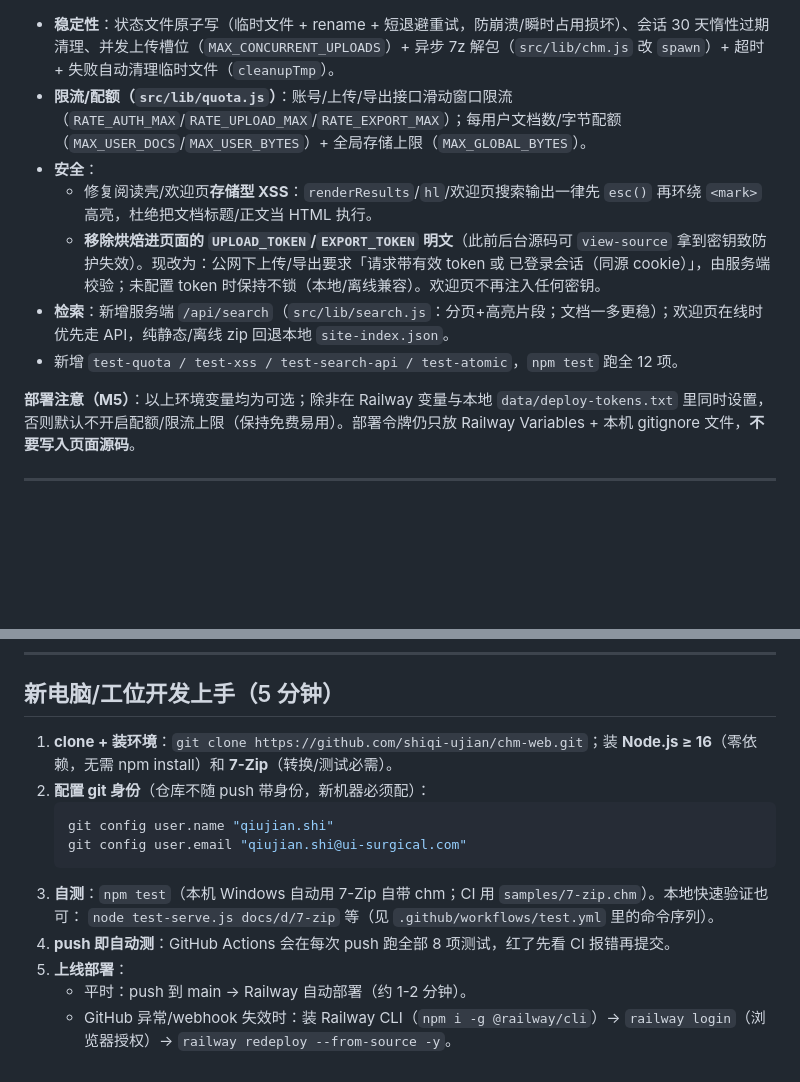
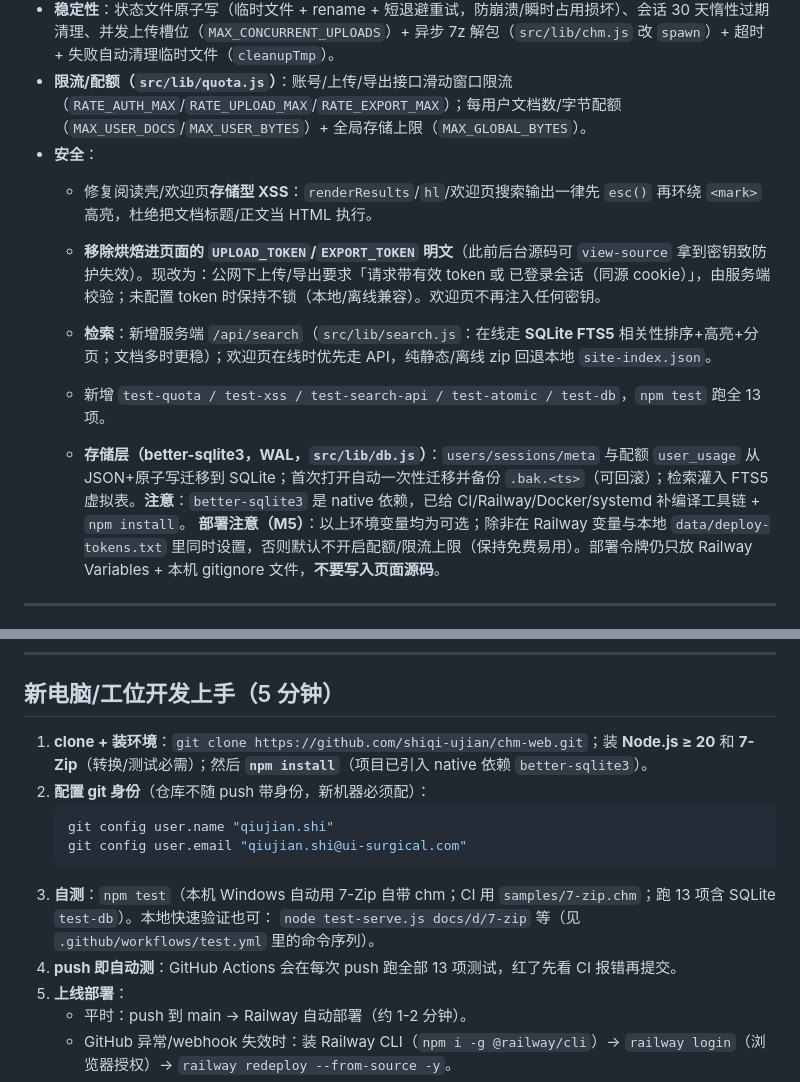
Before and after one commit to shiqi-ujian/chm-web, a Markdown page: HANDOFF.md, 2 parts joined by grey strips. Rendered like a GitHub page; blank space fills up the shorter version.

````diff
--- a/HANDOFF.md
+++ b/HANDOFF.md
@@ -58,10 +58,11 @@
 - **限流/配额（`src/lib/quota.js`）**：账号/上传/导出接口滑动窗口限流（`RATE_AUTH_MAX`/`RATE_UPLOAD_MAX`/`RATE_EXPORT_MAX`）；每用户文档数/字节配额（`MAX_USER_DOCS`/`MAX_USER_BYTES`）+ 全局存储上限（`MAX_GLOBAL_BYTES`）。
 - **安全**：
   - 修复阅读壳/欢迎页**存储型 XSS**：`renderResults`/`hl`/欢迎页搜索输出一律先 `esc()` 再环绕 `<mark>` 高亮，杜绝把文档标题/正文当 HTML 执行。
+
   - **移除烘焙进页面的 `UPLOAD_TOKEN`/`EXPORT_TOKEN` 明文**（此前后台源码可 `view-source` 拿到密钥致防护失效）。现改为：公网下上传/导出要求「请求带有效 token 或 已登录会话（同源 cookie）」，由服务端校验；未配置 token 时保持不锁（本地/离线兼容）。欢迎页不再注入任何密钥。
-- **检索**：新增服务端 `/api/search`（`src/lib/search.js`：分页+高亮片段；文档一多更稳）；欢迎页在线时优先走 API，纯静态/离线 zip 回退本地 `site-index.json`。
-- 新增 `test-quota / test-xss / test-search-api / test-atomic`，`npm test` 跑全 12 项。
-
+  - **检索**：新增服务端 `/api/search`（`src/lib/search.js`：在线走 **SQLite FTS5** 相关性排序+高亮+分页；文档多时更稳）；欢迎页在线时优先走 API，纯静态/离线 zip 回退本地 `site-index.json`。
+  - 新增 `test-quota / test-xss / test-search-api / test-atomic / test-db`，`npm test` 跑全 13 项。
+  - **存储层（better-sqlite3，WAL，`src/lib/db.js`）**：`users/sessions/meta` 与配额 `user_usage` 从 JSON+原子写迁移到 SQLite；首次打开自动一次性迁移并备份 `.bak.<ts>`（可回滚）；检索灌入 FTS5 虚拟表。**注意**：`better-sqlite3` 是 native 依赖，已给 CI/Railway/Docker/systemd 补编译工具链 + `npm install`。
 **部署注意（M5）**：以上环境变量均为可选；除非在 Railway 变量与本地 `data/deploy-tokens.txt` 里同时设置，否则默认不开启配额/限流上限（保持免费易用）。部署令牌仍只放 Railway Variables + 本机 gitignore 文件，**不要写入页面源码**。
 
 ---
@@ -103,16 +104,15 @@
 ---
 
 ## 新电脑/工位开发上手（5 分钟）
-
-1. **clone + 装环境**：`git clone https://github.com/shiqi-ujian/chm-web.git`；装 **Node.js ≥ 16**（零依赖，无需 npm install）和 **7-Zip**（转换/测试必需）。
+1. **clone + 装环境**：`git clone https://github.com/shiqi-ujian/chm-web.git`；装 **Node.js ≥ 20** 和 **7-Zip**（转换/测试必需）；然后 **`npm install`**（项目已引入 native 依赖 `better-sqlite3`）。
 2. **配置 git 身份**（仓库不随 push 带身份，新机器必须配）：
    ```bash
    git config user.name "qiujian.shi"
    git config user.email "qiujian.shi@ui-surgical.com"
    ```
-3. **自测**：`npm test`（本机 Windows 自动用 7-Zip 自带 chm；CI 用 `samples/7-zip.chm`）。本地快速验证也可：
+3. **自测**：`npm test`（本机 Windows 自动用 7-Zip 自带 chm；CI 用 `samples/7-zip.chm`；跑 13 项含 SQLite `test-db`）。本地快速验证也可：
    `node test-serve.js docs/d/7-zip` 等（见 `.github/workflows/test.yml` 里的命令序列）。
-4. **push 即自动测**：GitHub Actions 会在每次 push 跑全部 8 项测试，红了先看 CI 报错再提交。
+4. **push 即自动测**：GitHub Actions 会在每次 push 跑全部 13 项测试，红了先看 CI 报错再提交。
 5. **上线部署**：
    - 平时：push 到 main → Railway 自动部署（约 1-2 分钟）。
    - GitHub 异常/webhook 失效时：装 Railway CLI（`npm i -g @railway/cli`）→ `railway login`（浏览器授权）→ `railway redeploy --from-source -y`。
````
Also changed, not shown: PROGRESS.md (+7 -7 lines), README.md (+5 -4 lines).
